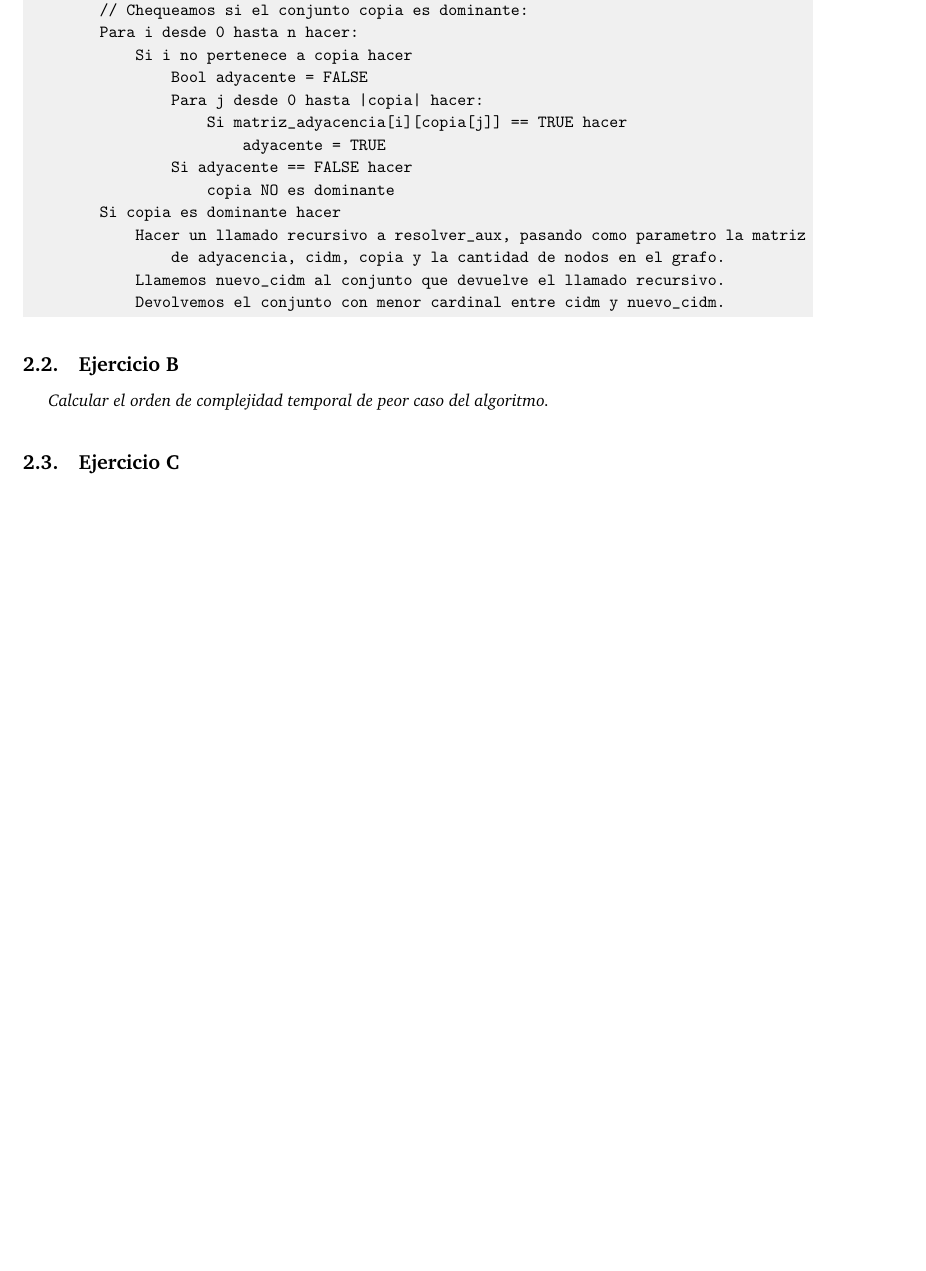
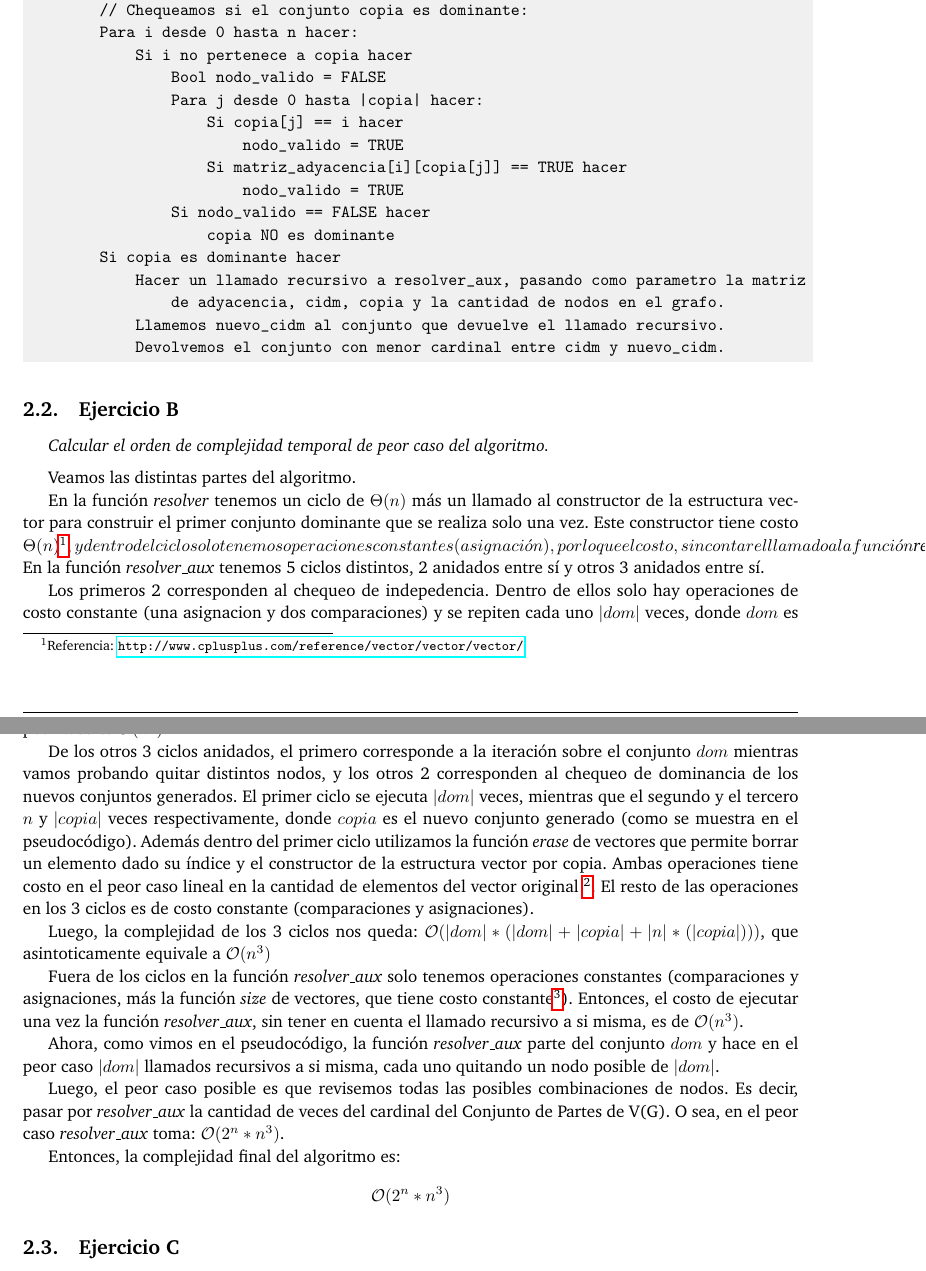
Before and after one commit to FlyingPumba/tp3-algo3, a LaTeX document (latex/informe.tex, which reads latex/ejercicio-2.tex): part of page 7 of 11 before the commit and two parts of pages 7 and 8 of 12 after it, the two joined at a grey line, cut so that both start at the same text, the shorter picture padded with empty space. The pictures show the PDF file latex/informe.pdf that the author committed with the source.

Commit message:
Agrego complejidad del ej2

```diff
--- a/latex/ejercicio-2.tex
+++ b/latex/ejercicio-2.tex
@@ -73,11 +73,13 @@ funcion resolver_aux:
         // Chequeamos si el conjunto copia es dominante:
         Para i desde 0 hasta n hacer:
             Si i no pertenece a copia hacer
-                Bool adyacente = FALSE
+                Bool nodo_valido = FALSE
                 Para j desde 0 hasta |copia| hacer:
+                    Si copia[j] == i hacer
+                        nodo_valido = TRUE
                     Si matriz_adyacencia[i][copia[j]] == TRUE hacer
-                        adyacente = TRUE
-                Si adyacente == FALSE hacer
+                        nodo_valido = TRUE
+                Si nodo_valido == FALSE hacer
                     copia NO es dominante
         Si copia es dominante hacer
             Hacer un llamado recursivo a resolver_aux, pasando como parametro la matriz
@@ -91,6 +93,26 @@ funcion resolver_aux:
 \textit{Calcular el orden de complejidad temporal de peor caso del algoritmo.}
 \medskip
 
+Veamos las distintas partes del algoritmo.
+
+En la función \textit{resolver} tenemos un ciclo de $\Theta(n)$ más un llamado al constructor de la estructura vector para construir el primer conjunto dominante que se realiza solo una vez. Este constructor tiene costo \Theta(n)\footnote{Referencia: \url{http://www.cplusplus.com/reference/vector/vector/vector/}}, y dentro del ciclo solo tenemos operaciones constantes (asignación), por lo que el costo, sin contar el llamado a la función \textit{resolver_aux}, es de $\Theta(n)$.
+En la función \textit{resolver_aux} tenemos 5 ciclos distintos, 2 anidados entre sí y otros 3 anidados entre sí.
+
+Los primeros 2 corresponden al chequeo de indepedencia. Dentro de ellos solo hay operaciones de costo constante (una asignacion y dos comparaciones) y se repiten cada uno $|dom|$ veces, donde $dom$ es el conjunto dominante actual. Luego, el chequeo de independencia toma: $\mathcal{O}(|dom|*|dom|)$, que en el peor caso es $\mathcal{O}(n^2)$.
+
+De los otros 3 ciclos anidados, el primero corresponde a la iteración sobre el conjunto $dom$ mientras vamos probando quitar distintos nodos, y los otros 2 corresponden al chequeo de dominancia de los nuevos conjuntos generados.
+El primer ciclo se ejecuta $|dom|$ veces, mientras que el segundo y el tercero $n$ y $|copia|$ veces respectivamente, donde $copia$ es el nuevo conjunto generado (como se muestra en el pseudocódigo). Además dentro del primer ciclo utilizamos la función \textit{erase} de vectores que permite borrar un elemento dado su índice y el constructor de la estructura vector por copia. Ambas operaciones tiene costo en el peor caso lineal en la cantidad de elementos del vector original \footnote{Referencias: \url{http://www.cplusplus.com/reference/vector/vector/erase/} y \url{http://www.cplusplus.com/reference/vector/vector/vector/}}. El resto de las operaciones en los 3 ciclos es de costo constante (comparaciones y asignaciones).
+
+Luego, la complejidad de los 3 ciclos nos queda: $\mathcal{O}(|dom|*(|dom| + |copia| + |n|* (|copia|)))$, que asintoticamente equivale a $\mathcal{O}(n^3)$
+
+Fuera de los ciclos en la función \textit{resolver_aux} solo tenemos operaciones constantes (comparaciones y asignaciones, más la función \textit{size} de vectores, que tiene costo constante\footnote{Referencia: \url{http://www.cplusplus.com/reference/vector/vector/size/}}). Entonces, el costo de ejecutar una vez la función \textit{resolver_aux}, sin tener en cuenta el llamado recursivo a si misma, es de $\mathcal{O}(n^3)$.
+
+Ahora, como vimos en el pseudocódigo, la función \textit{resolver_aux} parte del conjunto $dom$ y hace en el peor caso $|dom|$ llamados recursivos a si misma, cada uno quitando un nodo posible de $|dom|$.
+
+Luego, el peor caso posible es que revisemos todas las posibles combinaciones de nodos. Es decir, pasar por \textit{resolver_aux} la cantidad de veces del cardinal del Conjunto de Partes de V(G). O sea, en el peor caso \textit{resolver_aux} toma: $\mathcal{O}(2^n*n^3)$.
+
+Entonces, la complejidad final del algoritmo es:
+$$\mathcal{O}(2^n*n^3)$$
 \subsection{Ejercicio C}
 
 \textit{Realizar una experimentación que permita observar los tiempos de ejecución del algoritmo en función de los parámetros de la entrada y de las podas y/o estrategias implementadas.}
```
Also changed, not shown: latex/informe.pdf.
